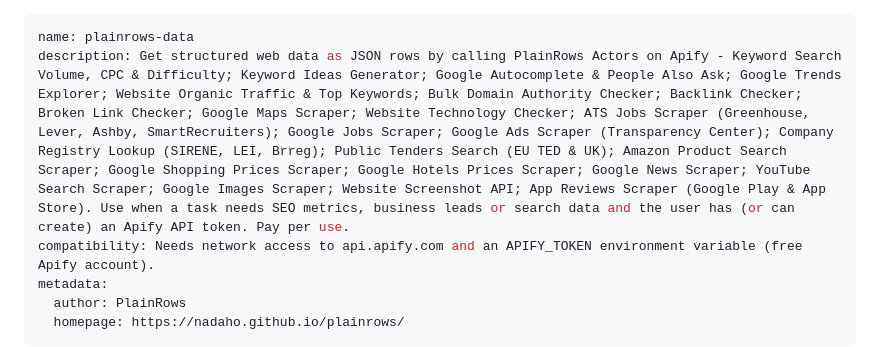
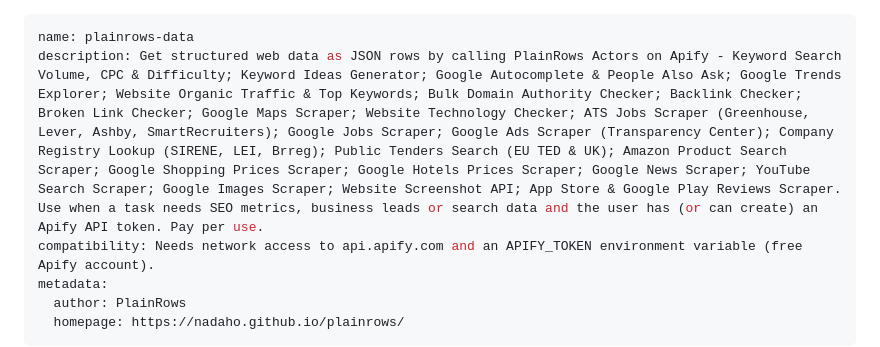
Before and after one commit to NadaHo/plainrows, a Markdown page: skills/plainrows-data/SKILL.md, the part around the change. Drawn GitHub-style.

Commit message:
Hub: App Store & Google Play Reviews Scraper title

```diff
--- a/skills/plainrows-data/SKILL.md
+++ b/skills/plainrows-data/SKILL.md
@@ -1,6 +1,6 @@
 ---
 name: plainrows-data
-description: Get structured web data as JSON rows by calling PlainRows Actors on Apify - Keyword Search Volume, CPC & Difficulty; Keyword Ideas Generator; Google Autocomplete & People Also Ask; Google Trends Explorer; Website Organic Traffic & Top Keywords; Bulk Domain Authority Checker; Backlink Checker; Broken Link Checker; Google Maps Scraper; Website Technology Checker; ATS Jobs Scraper (Greenhouse, Lever, Ashby, SmartRecruiters); Google Jobs Scraper; Google Ads Scraper (Transparency Center); Company Registry Lookup (SIRENE, LEI, Brreg); Public Tenders Search (EU TED & UK); Amazon Product Search Scraper; Google Shopping Prices Scraper; Google Hotels Prices Scraper; Google News Scraper; YouTube Search Scraper; Google Images Scraper; Website Screenshot API; App Reviews Scraper (Google Play & App Store). Use when a task needs SEO metrics, business leads or search data and the user has (or can create) an Apify API token. Pay per use.
+description: Get structured web data as JSON rows by calling PlainRows Actors on Apify - Keyword Search Volume, CPC & Difficulty; Keyword Ideas Generator; Google Autocomplete & People Also Ask; Google Trends Explorer; Website Organic Traffic & Top Keywords; Bulk Domain Authority Checker; Backlink Checker; Broken Link Checker; Google Maps Scraper; Website Technology Checker; ATS Jobs Scraper (Greenhouse, Lever, Ashby, SmartRecruiters); Google Jobs Scraper; Google Ads Scraper (Transparency Center); Company Registry Lookup (SIRENE, LEI, Brreg); Public Tenders Search (EU TED & UK); Amazon Product Search Scraper; Google Shopping Prices Scraper; Google Hotels Prices Scraper; Google News Scraper; YouTube Search Scraper; Google Images Scraper; Website Screenshot API; App Store & Google Play Reviews Scraper. Use when a task needs SEO metrics, business leads or search data and the user has (or can create) an Apify API token. Pay per use.
 compatibility: Needs network access to api.apify.com and an APIFY_TOKEN environment variable (free Apify account).
 metadata:
   author: PlainRows
```
